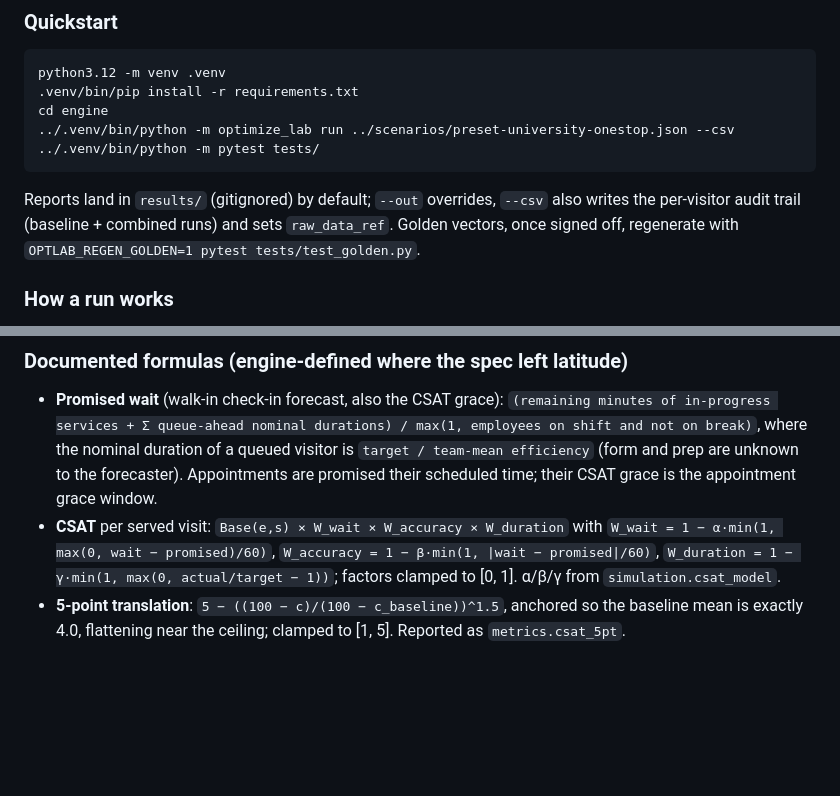
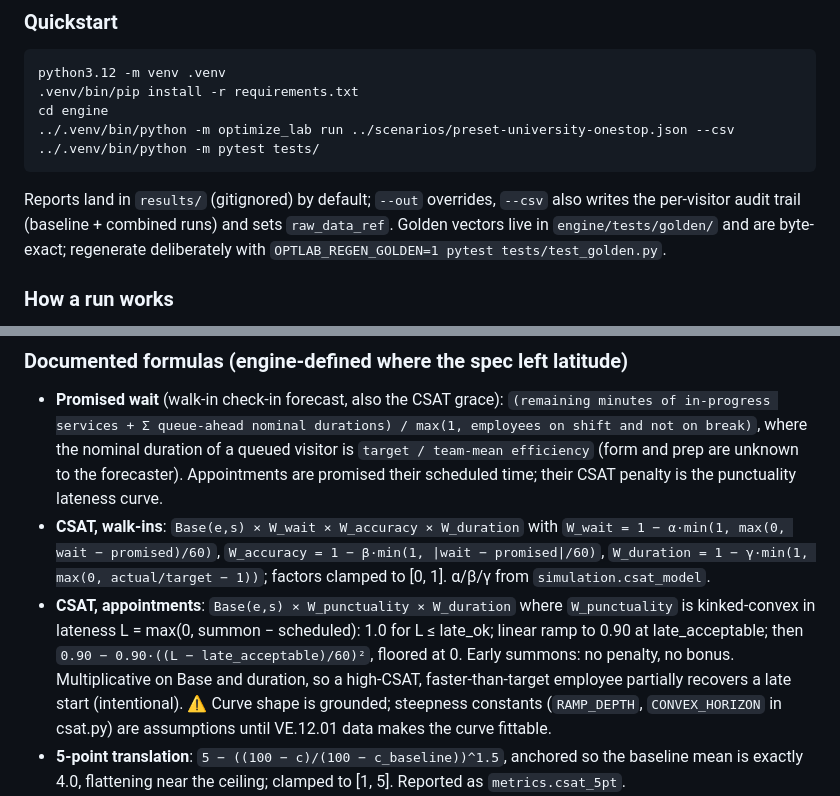
Before and after one commit to jamesfharvey/optimize-lab, a Markdown page: README.md, 2 parts joined by grey strips. Rendered like a GitHub page; blank space fills up the shorter version.

```diff
--- a/README.md
+++ b/README.md
@@ -25,7 +25,8 @@ cd engine
 
 Reports land in `results/` (gitignored) by default; `--out` overrides,
 `--csv` also writes the per-visitor audit trail (baseline + combined runs)
-and sets `raw_data_ref`. Golden vectors, once signed off, regenerate with
+and sets `raw_data_ref`. Golden vectors live in `engine/tests/golden/` and
+are byte-exact; regenerate deliberately with
 `OPTLAB_REGEN_GOLDEN=1 pytest tests/test_golden.py`.
 
 ### How a run works
@@ -46,12 +47,21 @@ prefixes in canonical lever order (for the waterfall), and the combined set
   durations) / max(1, employees on shift and not on break)`, where the
   nominal duration of a queued visitor is `target / team-mean efficiency`
   (form and prep are unknown to the forecaster). Appointments are promised
-  their scheduled time; their CSAT grace is the appointment grace window.
-- **CSAT** per served visit: `Base(e,s) × W_wait × W_accuracy × W_duration`
+  their scheduled time; their CSAT penalty is the punctuality lateness curve.
+- **CSAT, walk-ins**: `Base(e,s) × W_wait × W_accuracy × W_duration`
   with `W_wait = 1 − α·min(1, max(0, wait − promised)/60)`,
   `W_accuracy = 1 − β·min(1, |wait − promised|/60)`,
   `W_duration = 1 − γ·min(1, max(0, actual/target − 1))`; factors clamped to
   [0, 1]. α/β/γ from `simulation.csat_model`.
+- **CSAT, appointments**: `Base(e,s) × W_punctuality × W_duration` where
+  `W_punctuality` is kinked-convex in lateness L = max(0, summon − scheduled):
+  1.0 for L ≤ late_ok; linear ramp to 0.90 at late_acceptable; then
+  `0.90 − 0.90·((L − late_acceptable)/60)²`, floored at 0. Early summons: no
+  penalty, no bonus. Multiplicative on Base and duration, so a high-CSAT,
+  faster-than-target employee partially recovers a late start (intentional).
+  ⚠ Curve shape is grounded; steepness constants (`RAMP_DEPTH`,
+  `CONVEX_HORIZON` in csat.py) are assumptions until VE.12.01 data makes the
+  curve fittable.
 - **5-point translation**: `5 − ((100 − c)/(100 − c_baseline))^1.5`, anchored
   so the baseline mean is exactly 4.0, flattening near the ceiling; clamped
   to [1, 5]. Reported as `metrics.csat_5pt`.
```
Also changed, not shown: other parts of README.md (+46 -25 lines), docs/model-inputs-outputs-spec.md (+12 -3 lines).
